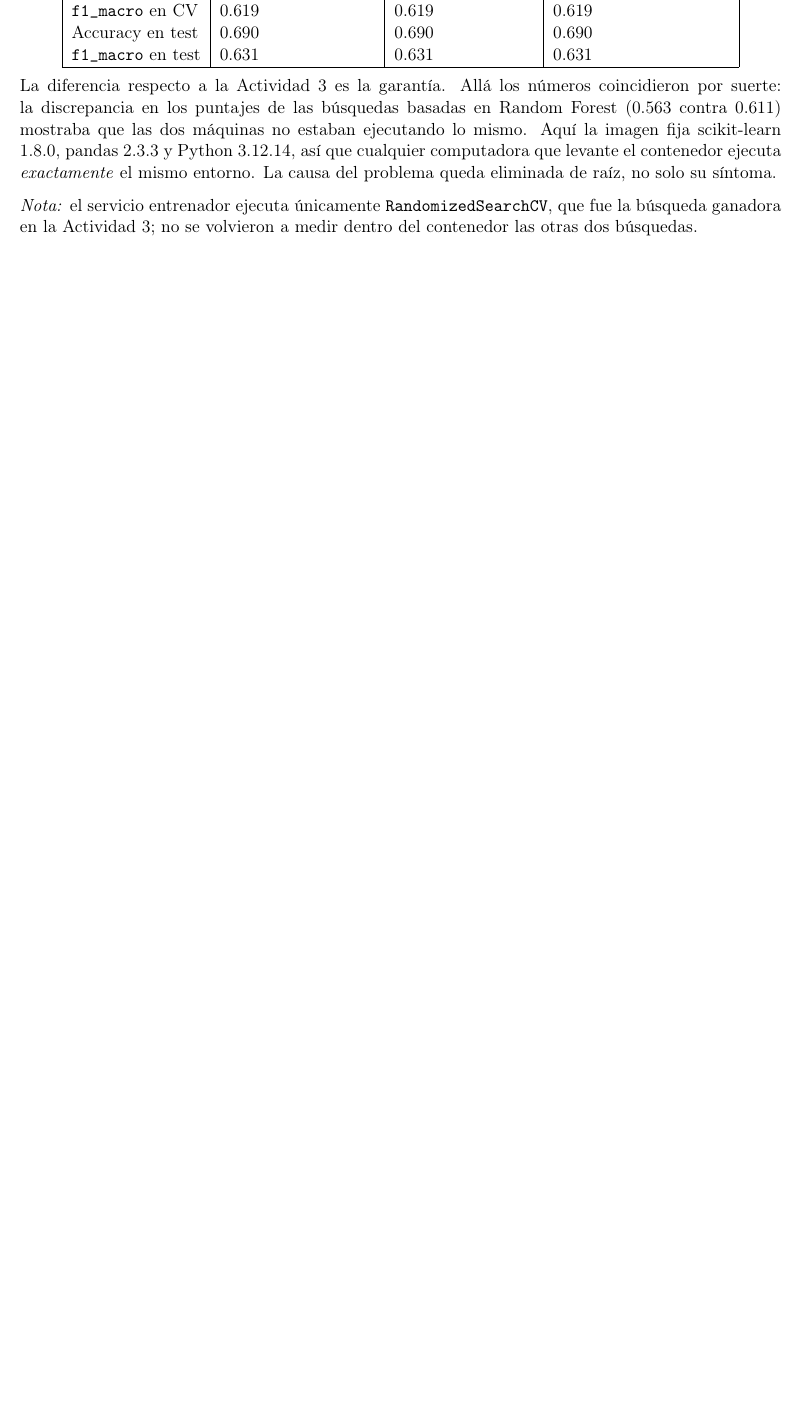
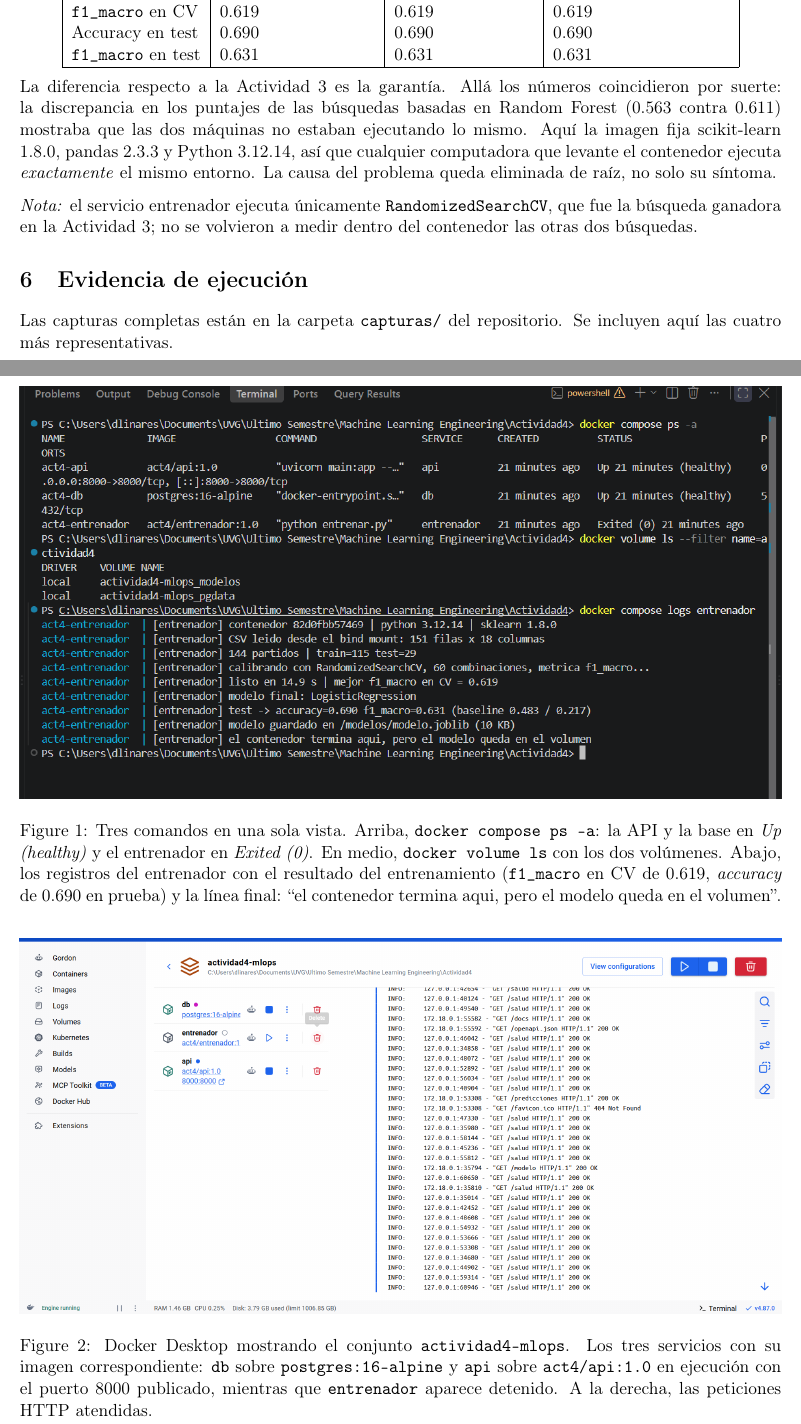
Before and after one commit to DiegoLinares11/Actividad4-MLOPS, a LaTeX document (Investigacion_Docker.tex): part of page 7 of 8 before the commit and two parts of pages 7 and 8 of 10 after it, the two joined at a grey line, cut so that both start at the same text, the shorter picture padded with empty space. Compiled offline with pdfLaTeX.

Commit message:
Agregar capturas de evidencia e integrarlas al documento
Las cuatro capturas principales quedan embebidas en el PDF con su explicacion:
estado de los servicios, Docker Desktop, los volumenes y la documentacion de
la API. El PDF pasa de 8 a 10 paginas.

```diff
--- a/Investigacion_Docker.tex
+++ b/Investigacion_Docker.tex
@@ -5,6 +5,7 @@
 \usepackage{hyperref}
 \usepackage{verbatim}
 \usepackage{parskip}
+\usepackage{graphicx}
 
 \hypersetup{colorlinks=true, linkcolor=blue, urlcolor=blue}
 
@@ -428,3 +429,25 @@ ra\'iz, no solo su s\'intoma.
 b\'usqueda ganadora en la Actividad 3; no se volvieron a medir dentro del contenedor las otras dos
 b\'usquedas.
 
+\section{Evidencia de ejecuci\'on}
+
+Las capturas completas est\'an en la carpeta \texttt{capturas/} del repositorio. Se incluyen aqu\'i
+las cuatro m\'as representativas.
+
+\begin{figure}[ht]
+\centering
+\includegraphics[width=\textwidth]{capturas/entrenamientoTerminal.png}
+\caption{Tres comandos en una sola vista. Arriba, \texttt{docker compose ps -a}: la API y la base
+en \emph{Up (healthy)} y el entrenador en \emph{Exited (0)}. En medio, \texttt{docker volume ls}
+con los dos vol\'umenes. Abajo, los registros del entrenador con el resultado del entrenamiento
+(\texttt{f1\_macro} en CV de 0.619, \emph{accuracy} de 0.690 en prueba) y la l\'inea final: ``el
+contenedor termina aqui, pero el modelo queda en el volumen''.}
+\end{figure}
+
+\begin{figure}[ht]
+\centering
+\includegraphics[width=\textwidth]{capturas/contenedorDocker.png}
+\caption{Docker Desktop mostrando el conjunto \texttt{actividad4-mlops}. Los tres servicios con su
+imagen correspondiente: \texttt{db} sobre \texttt{postgres:16-alpine} y \texttt{api} sobre
+\texttt{act4/api:1.0} en ejecuci\'on con el puerto 8000 publicado, mientras que
+\texttt{entrenador} aparece detenido. A la derecha, las peticiones HTTP atendidas.}
@@ -431,3 +471,7 @@ b\'usquedas.
+\end{figure}
+
+\clearpage
+
 \section{Conclusiones}
 
 \begin{enumerate}
```
Also changed, not shown: Investigacion_Docker.pdf, README.md, capturas/Predicciones.png (added), capturas/contenedorDocker.png (added), capturas/docs.png (added), capturas/docsPredecir.png (added), capturas/entrenamientoTerminal.png (added), capturas/imagesDocker.png (added), capturas/modelo.png (added), capturas/salud.png (added), capturas/volumenesDocker.png (added), Investigacion_Docker.tex (17 more changed lines).
